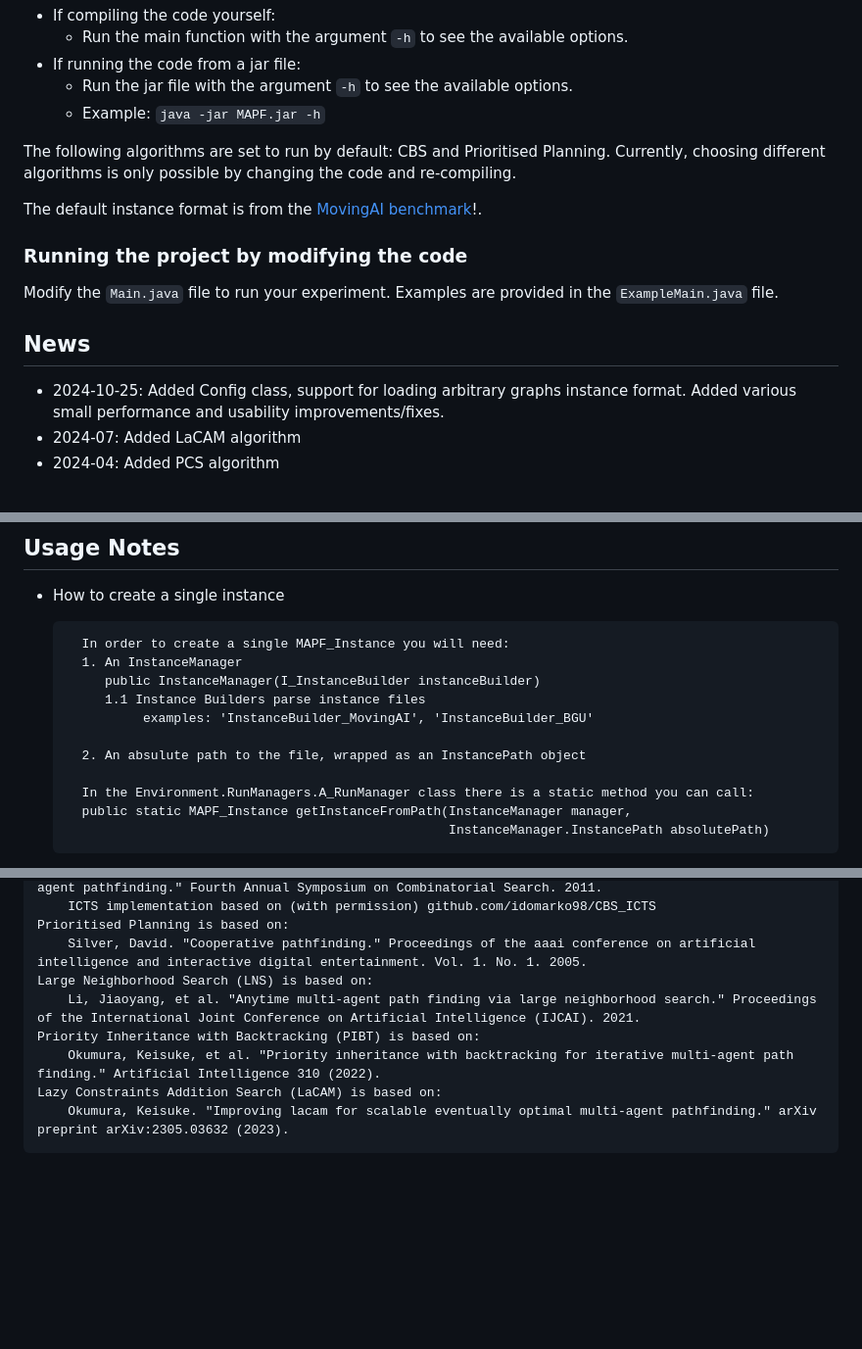
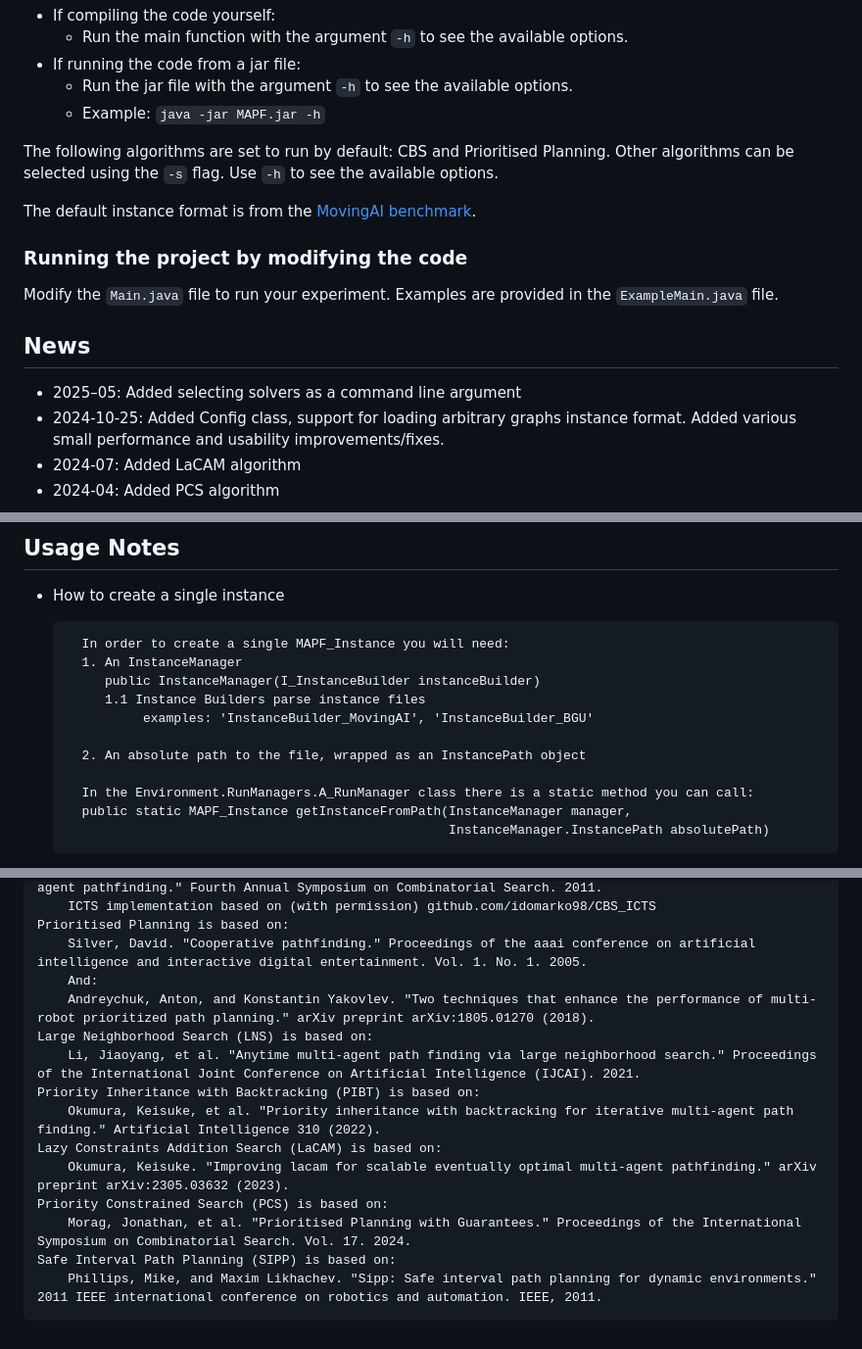
Before and after one commit to J-morag/MAPF, a Markdown page: README.md, 3 parts joined by grey strips. Shown at 98% size. GitHub-like rendering; blank space fills up the shorter version.

Commit message:
update README.md
(cherry picked from commit 7e54a3efd3308d043e7c55558666695f715cbebb)

```diff
--- a/README.md
+++ b/README.md
@@ -19,15 +19,16 @@ Example arguments to solve all instances in a directory, with 10 agents:<br>
 
 
 The following algorithms are set to run by default: CBS and Prioritised Planning.
-Currently, choosing different algorithms is only possible by changing the code and re-compiling.
+Other algorithms can be selected using the `-s` flag. Use `-h` to see the available options.
 
-The default instance format is from the [MovingAI benchmark](https://movingai.com/benchmarks/mapf/index.html)!.
+The default instance format is from the [MovingAI benchmark](https://movingai.com/benchmarks/mapf/index.html).
 
 ### Running the project by modifying the code
 
 Modify the `Main.java` file to run your experiment. Examples are provided in the `ExampleMain.java` file.
 
 ## News
+* 2025–05: Added selecting solvers as a command line argument
 * 2024-10-25: Added Config class, support for loading arbitrary graphs instance format. Added various small performance and usability improvements/fixes.
 * 2024-07: Added LaCAM algorithm
 * 2024-04: Added PCS algorithm
@@ -42,7 +43,7 @@ Modify the `Main.java` file to run your experiment. Examples are provided in the
            1.1 Instance Builders parse instance files
                 examples: 'InstanceBuilder_MovingAI', 'InstanceBuilder_BGU'
 
-        2. An absulute path to the file, wrapped as an InstancePath object
+        2. An absolute path to the file, wrapped as an InstancePath object
 
         In the Environment.RunManagers.A_RunManager class there is a static method you can call:
         public static MAPF_Instance getInstanceFromPath(InstanceManager manager,
@@ -92,9 +93,15 @@ Modify the `Main.java` file to run your experiment. Examples are provided in the
         ICTS implementation based on (with permission) github.com/idomarko98/CBS_ICTS
     Prioritised Planning is based on:
         Silver, David. "Cooperative pathfinding." Proceedings of the aaai conference on artificial intelligence and interactive digital entertainment. Vol. 1. No. 1. 2005.
+        And:
+        Andreychuk, Anton, and Konstantin Yakovlev. "Two techniques that enhance the performance of multi-robot prioritized path planning." arXiv preprint arXiv:1805.01270 (2018).
     Large Neighborhood Search (LNS) is based on:
         Li, Jiaoyang, et al. "Anytime multi-agent path finding via large neighborhood search." Proceedings of the International Joint Conference on Artificial Intelligence (IJCAI). 2021.
     Priority Inheritance with Backtracking (PIBT) is based on:
         Okumura, Keisuke, et al. "Priority inheritance with backtracking for iterative multi-agent path finding." Artificial Intelligence 310 (2022).
     Lazy Constraints Addition Search (LaCAM) is based on:
         Okumura, Keisuke. "Improving lacam for scalable eventually optimal multi-agent pathfinding." arXiv preprint arXiv:2305.03632 (2023).
+    Priority Constrained Search (PCS) is based on:
+        Morag, Jonathan, et al. "Prioritised Planning with Guarantees." Proceedings of the International Symposium on Combinatorial Search. Vol. 17. 2024.
+    Safe Interval Path Planning (SIPP) is based on:
+        Phillips, Mike, and Maxim Likhachev. "Sipp: Safe interval path planning for dynamic environments." 2011 IEEE international conference on robotics and automation. IEEE, 2011.
```
